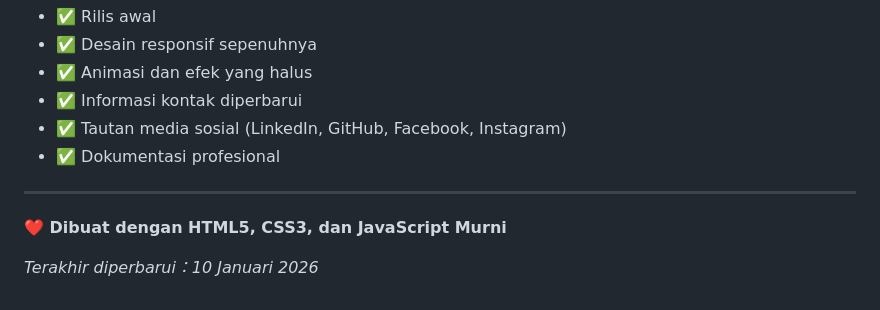
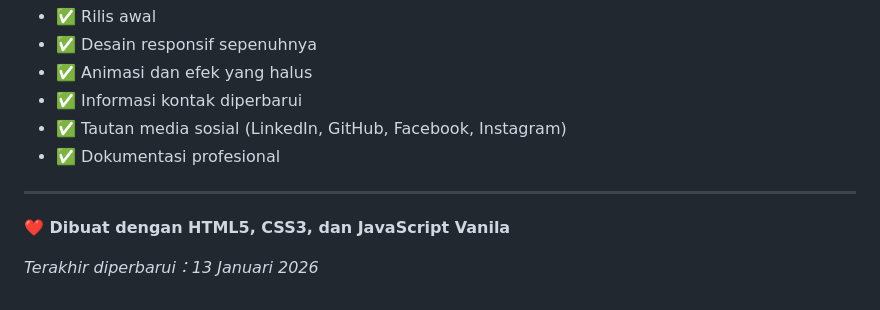
Before and after one commit to Naufaliaaa/Project-Penghijauan-Lahan, a Markdown page: README.md, the part around the change. Drawn GitHub-style.

```diff
--- a/README.md
+++ b/README.md
@@ -293,6 +293,6 @@ Portofolio ini dibuat untuk tujuan profesional pribadi. Silakan gunakan sebagai
 
 ---
 
-**❤️ Dibuat dengan HTML5, CSS3, dan JavaScript Murni**
+**❤️ Dibuat dengan HTML5, CSS3, dan JavaScript Vanila**
 
-*Terakhir diperbarui：10 Januari 2026*
+*Terakhir diperbarui：13 Januari 2026*
```
